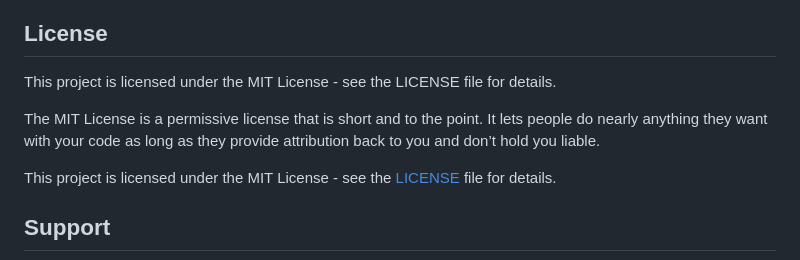
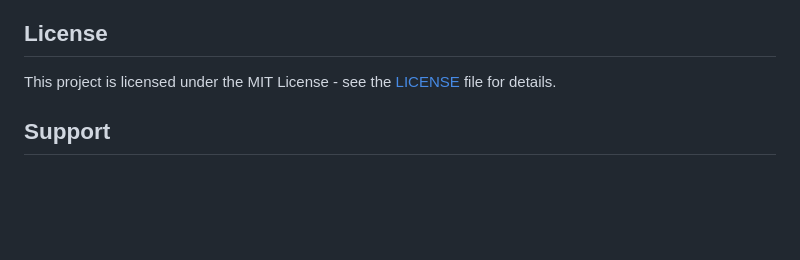
Before and after one commit to iantolentino/LinkVault, a Markdown page: README.md, the part around the change. Drawn GitHub-style; blank space fills up the shorter version.

Commit message:
Simplify MIT License section in README
Removed redundant explanation of the MIT License.

```diff
--- a/README.md
+++ b/README.md
@@ -389,10 +389,6 @@ LinkVault/
 
 ## License
 
-This project is licensed under the MIT License - see the LICENSE file for details.
-
-The MIT License is a permissive license that is short and to the point. It lets people do nearly anything they want with your code as long as they provide attribution back to you and don’t hold you liable.
-
 This project is licensed under the MIT License - see the [LICENSE](LICENSE) file for details.
 
 ## Support
```
